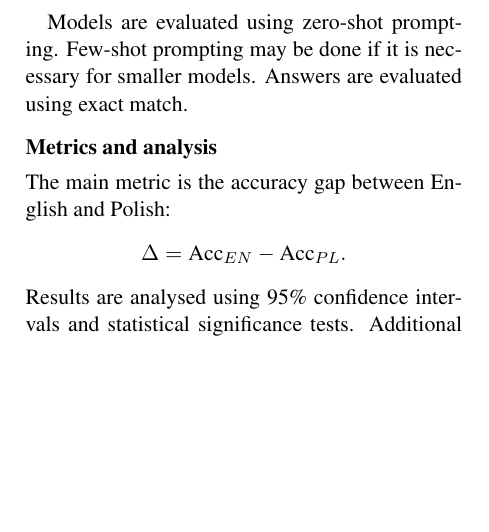
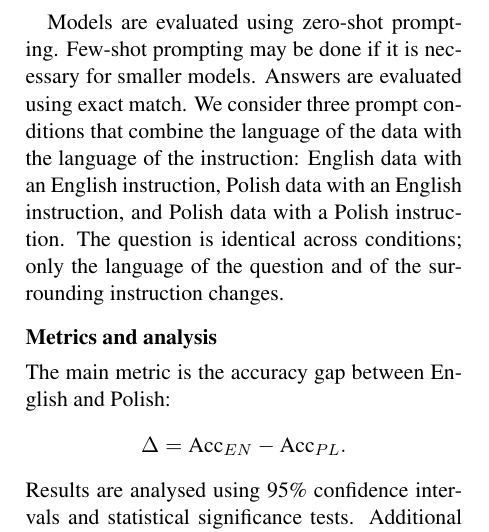
Before and after one commit to M-SZEWCZAK/-Polish-vs.-English-measuring-the-LLM-performance-gap-on-matched-NLP-tasks, a LaTeX paper (report/project_proposal/project_proposal.tex): part of one column of page 4 of 6, cut so that both start at the same text, the shorter picture padded with empty space. Compiled offline with pdfLaTeX.

Commit message:
add prompt methods to methodology

```diff
--- a/report/project_proposal/project_proposal.tex
+++ b/report/project_proposal/project_proposal.tex
@@ -233,6 +233,11 @@ the results and are discussed as a limitation of the study.
 The evaluation covers instruction-tuned open-weight models from multiple families, including different model sizes and a Polish-focused model such as Bielik. A commercial model may also be included.
 
 Models are evaluated using zero-shot prompting. Few-shot prompting may be done if it is necessary for smaller models. Answers are evaluated using exact match.
+We consider three prompt conditions that combine the language of the data
+with the language of the instruction: English data with an English
+instruction, Polish data with an English instruction, and Polish data with a
+Polish instruction. The question is identical across conditions; only the
+language of the question and of the surrounding instruction changes.
 
 \subsection*{Metrics and analysis}
 The main metric is the accuracy gap between English and Polish:
```
Also changed, not shown: report/project_proposal/project_proposal.tex (2 more changed lines).
